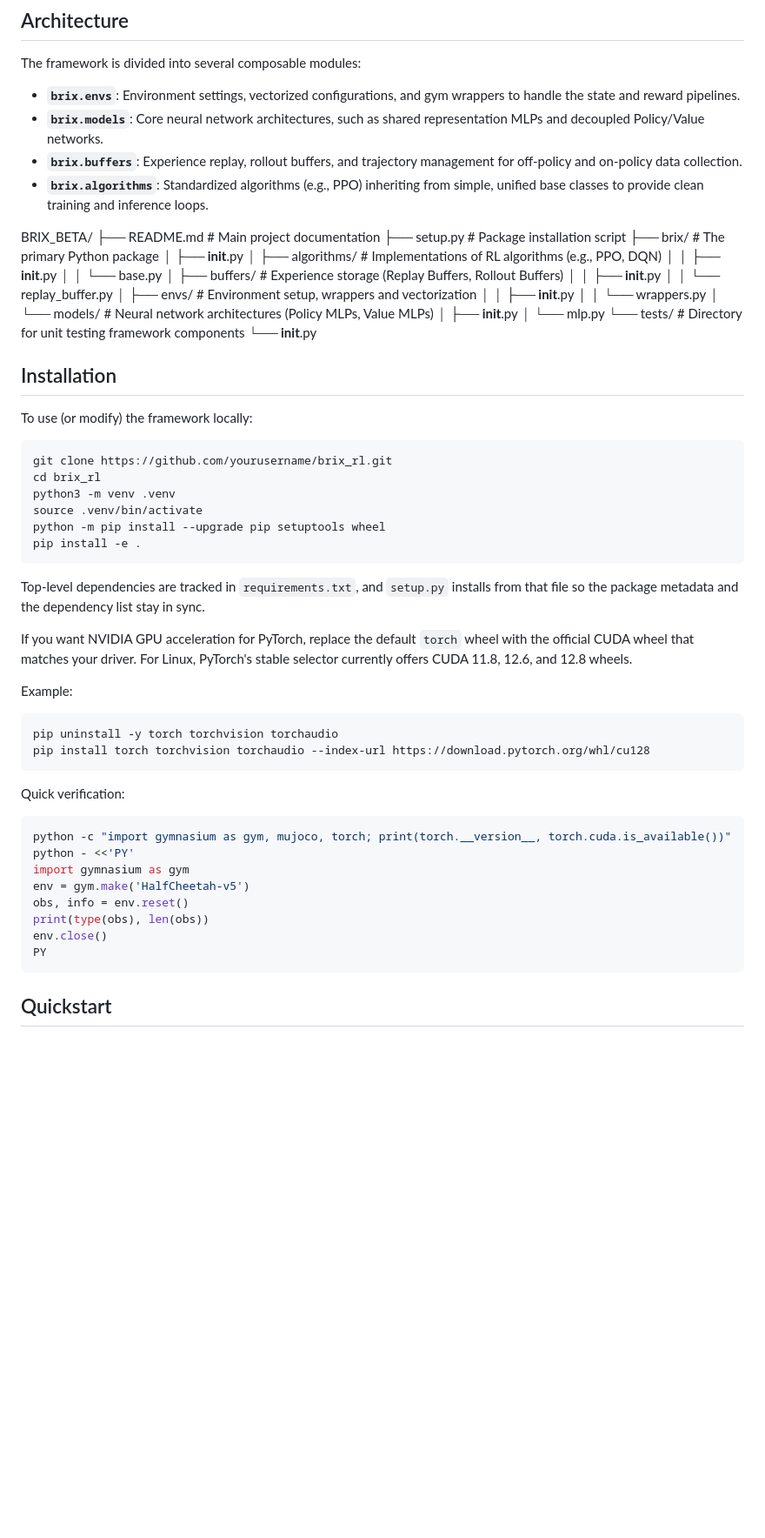
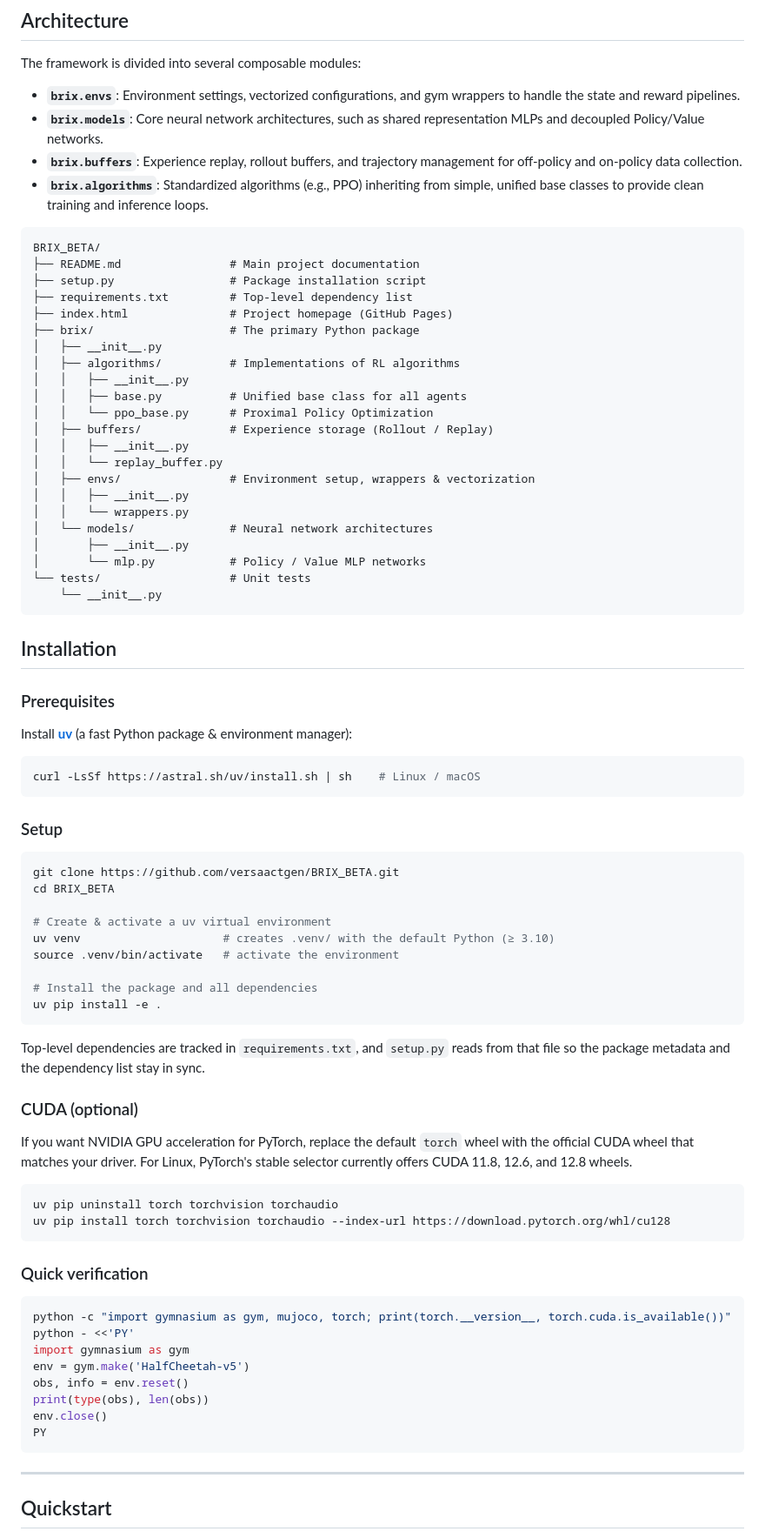
Before and after one commit to versaactgen/BRIX_BETA, a Markdown page: README.md, the part around one of its changes. Shown at 87% size. Rendered like a GitHub page; blank space fills up the shorter version.

````diff
--- a/README.md
+++ b/README.md
@@ -15,52 +15,68 @@ The framework is divided into several composable modules:
 - **`brix.algorithms`**: Standardized algorithms (e.g., PPO) inheriting from simple, unified base classes to provide clean training and inference loops.
 
 
+```text
 BRIX_BETA/
-├── README.md               # Main project documentation
-├── setup.py                # Package installation script
-├── brix/                   # The primary Python package
+├── README.md                # Main project documentation
+├── setup.py                 # Package installation script
+├── requirements.txt         # Top-level dependency list
+├── index.html               # Project homepage (GitHub Pages)
+├── brix/                    # The primary Python package
 │   ├── __init__.py
-│   ├── algorithms/         # Implementations of RL algorithms (e.g., PPO, DQN)
+│   ├── algorithms/          # Implementations of RL algorithms
 │   │   ├── __init__.py
-│   │   └── base.py
-│   ├── buffers/            # Experience storage (Replay Buffers, Rollout Buffers)
+│   │   ├── base.py          # Unified base class for all agents
+│   │   └── ppo_base.py      # Proximal Policy Optimization
+│   ├── buffers/             # Experience storage (Rollout / Replay)
 │   │   ├── __init__.py
 │   │   └── replay_buffer.py
-│   ├── envs/               # Environment setup, wrappers and vectorization
+│   ├── envs/                # Environment setup, wrappers & vectorization
 │   │   ├── __init__.py
 │   │   └── wrappers.py
-│   └── models/             # Neural network architectures (Policy MLPs, Value MLPs)
+│   └── models/              # Neural network architectures
 │       ├── __init__.py
-│       └── mlp.py
-└── tests/                  # Directory for unit testing framework components
+│       └── mlp.py           # Policy / Value MLP networks
+└── tests/                   # Unit tests
     └── __init__.py
+```
 
 
 ## Installation
 
-To use (or modify) the framework locally:
+### Prerequisites
+
+Install [**uv**](https://docs.astral.sh/uv/getting-started/installation/) (a fast Python package & environment manager):
 
 ```bash
-git clone https://github.com/yourusername/brix_rl.git
-cd brix_rl
-python3 -m venv .venv
-source .venv/bin/activate
-python -m pip install --upgrade pip setuptools wheel
-pip install -e .
+curl -LsSf https://astral.sh/uv/install.sh | sh    # Linux / macOS
 ```
 
-Top-level dependencies are tracked in `requirements.txt`, and `setup.py` installs from that file so the package metadata and the dependency list stay in sync.
+### Setup
+
+```bash
+git clone https://github.com/versaactgen/BRIX_BETA.git
+cd BRIX_BETA
+
+# Create & activate a uv virtual environment
+uv venv                     # creates .venv/ with the default Python (≥ 3.10)
+source .venv/bin/activate   # activate the environment
+
+# Install the package and all dependencies
+uv pip install -e .
+```
+
+Top-level dependencies are tracked in `requirements.txt`, and `setup.py` reads from that file so the package metadata and the dependency list stay in sync.
+
+### CUDA (optional)
 
 If you want NVIDIA GPU acceleration for PyTorch, replace the default `torch` wheel with the official CUDA wheel that matches your driver. For Linux, PyTorch's stable selector currently offers CUDA 11.8, 12.6, and 12.8 wheels.
 
-Example:
-
 ```bash
-pip uninstall -y torch torchvision torchaudio
-pip install torch torchvision torchaudio --index-url https://download.pytorch.org/whl/cu128
+uv pip uninstall torch torchvision torchaudio
+uv pip install torch torchvision torchaudio --index-url https://download.pytorch.org/whl/cu128
 ```
 
-Quick verification:
+### Quick verification
 
 ```bash
 python -c "import gymnasium as gym, mujoco, torch; print(torch.__version__, torch.cuda.is_available())"
@@ -73,5 +89,7 @@ env.close()
 PY
 ```
 
+---
+
 ## Quickstart
 
````
Also changed, not shown: other parts of README.md (+63 -12 lines).
